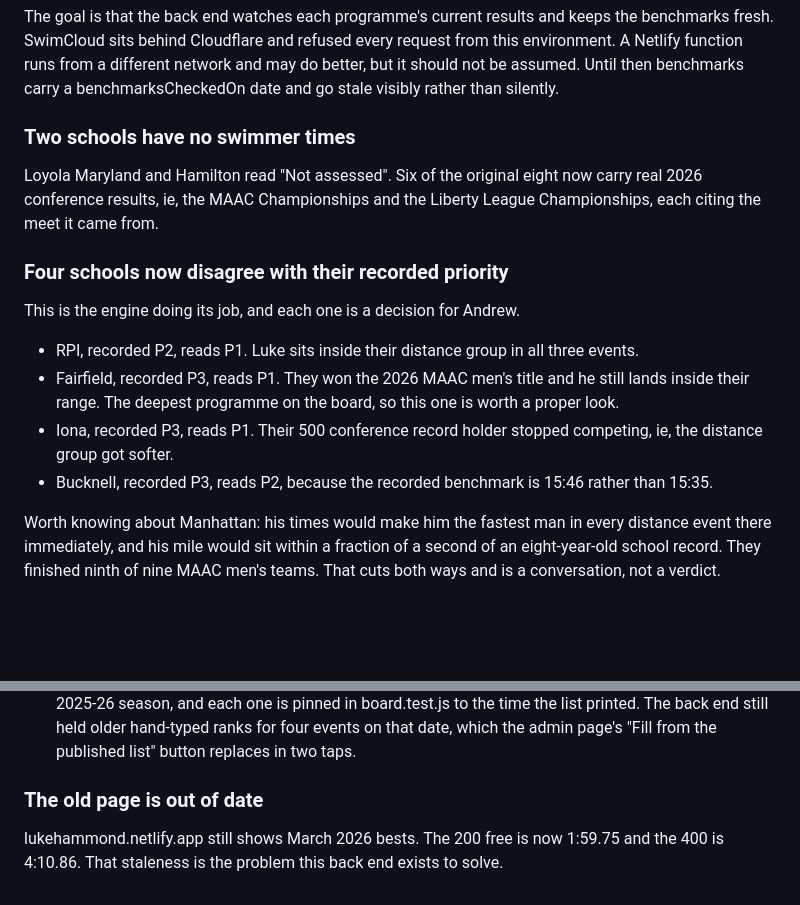
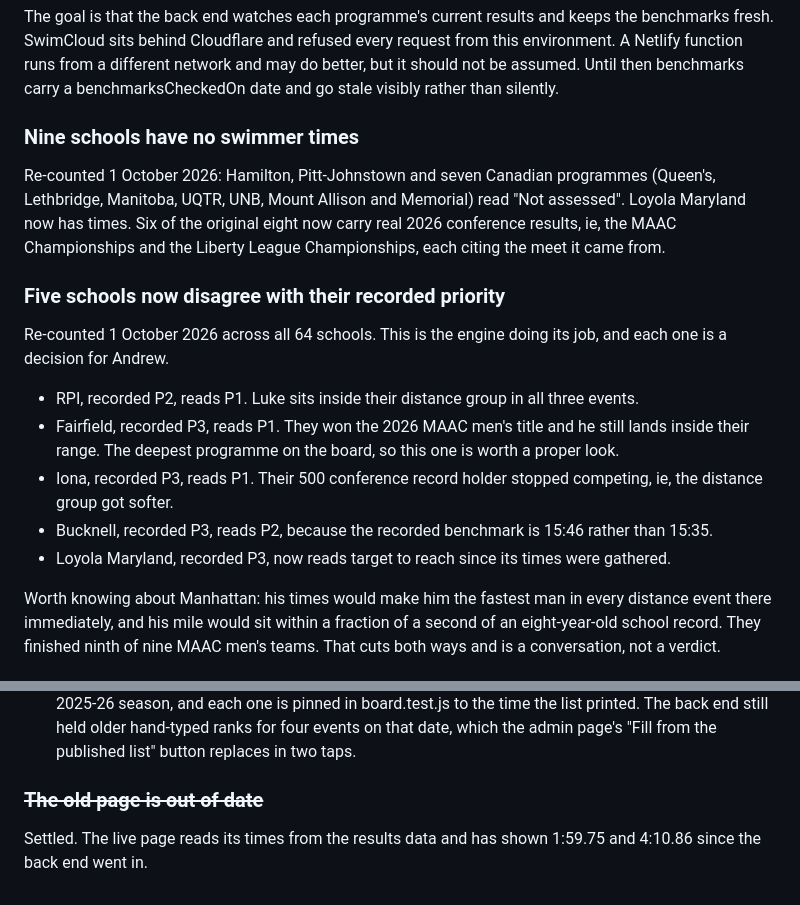
Before and after one commit to HammerHtime/lukehammmond, a Markdown page: docs/STATUS.md, 2 parts joined by grey strips. GitHub-like rendering; blank space fills up the shorter version.

Commit message:
Refresh STATUS: five disagreements, nine unassessed, stale-page item settled
Co-Authored-By: Claude Opus 5.5 <noreply@anthropic.com>
Claude-Session: https://claude.ai/code/session_01T1dhsr3ZTVtU9jSY94ScVW

```diff
--- a/docs/STATUS.md
+++ b/docs/STATUS.md
@@ -96,13 +96,16 @@ request from this environment. A Netlify function runs from a different
 network and may do better, but it should not be assumed. Until then benchmarks
 carry a benchmarksCheckedOn date and go stale visibly rather than silently.
 
-### Two schools have no swimmer times
-Loyola Maryland and Hamilton read "Not assessed". Six of the original eight
+### Nine schools have no swimmer times
+Re-counted 1 October 2026: Hamilton, Pitt-Johnstown and seven Canadian
+programmes (Queen's, Lethbridge, Manitoba, UQTR, UNB, Mount Allison and
+Memorial) read "Not assessed". Loyola Maryland now has times. Six of the original eight
 now carry real 2026 conference results, ie, the MAAC Championships and the
 Liberty League Championships, each citing the meet it came from.
 
-### Four schools now disagree with their recorded priority
-This is the engine doing its job, and each one is a decision for Andrew.
+### Five schools now disagree with their recorded priority
+Re-counted 1 October 2026 across all 64 schools. This is the engine doing its
+job, and each one is a decision for Andrew.
 - RPI, recorded P2, reads P1. Luke sits inside their distance group in all
   three events.
 - Fairfield, recorded P3, reads P1. They won the 2026 MAAC men's title and he
@@ -112,6 +115,8 @@ This is the engine doing its job, and each one is a decision for Andrew.
   competing, ie, the distance group got softer.
 - Bucknell, recorded P3, reads P2, because the recorded benchmark is 15:46
   rather than 15:35.
+- Loyola Maryland, recorded P3, now reads target to reach since its times
+  were gathered.
 
 Worth knowing about Manhattan: his times would make him the fastest man in
 every distance event there immediately, and his mile would sit within a
@@ -139,7 +144,6 @@ Re-check verifiedOn before a send rather than trusting it forever.
   still held older hand-typed ranks for four events on that date, which the
   admin page's "Fill from the published list" button replaces in two taps.
 
-### The old page is out of date
-lukehammond.netlify.app still shows March 2026 bests. The 200 free is now
-1:59.75 and the 400 is 4:10.86. That staleness is the problem this back end
-exists to solve.
+### ~~The old page is out of date~~
+Settled. The live page reads its times from the results data and has shown
+1:59.75 and 4:10.86 since the back end went in.
```
